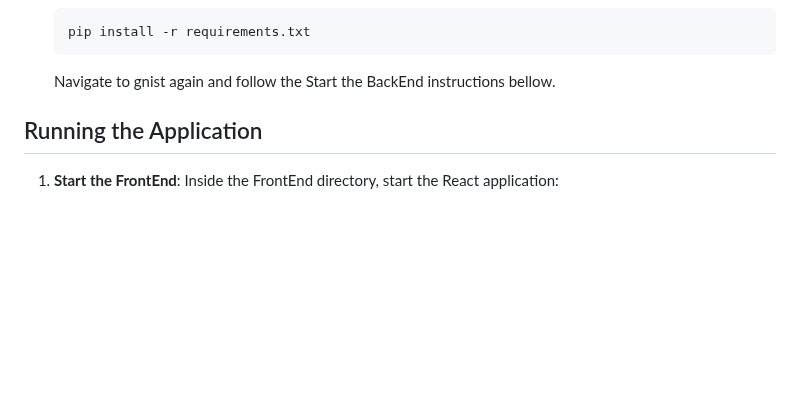
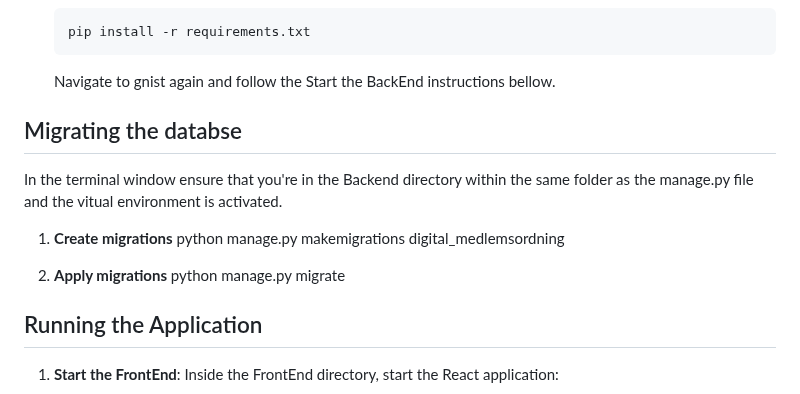
Before and after one commit to kind2511/Digital-Membership-Solution, a Markdown page: README.md, the part around the change. Drawn GitHub-style; blank space fills up the shorter version.

Commit message:
added migrations to the ReadMe file

````diff
--- a/README.md
+++ b/README.md
@@ -85,6 +85,16 @@ To get started, you'll need to install:
     pip install -r requirements.txt
     ```
     Navigate to gnist again and follow the Start the BackEnd instructions bellow.
+
+
+## Migrating the databse
+   In the terminal window ensure that you're in the Backend directory within the same folder as the manage.py file and the vitual environment is activated.
+
+1. **Create migrations**
+   python manage.py makemigrations digital_medlemsordning
+
+2. **Apply migrations**
+   python manage.py migrate
 
 ## Running the Application
 
````
